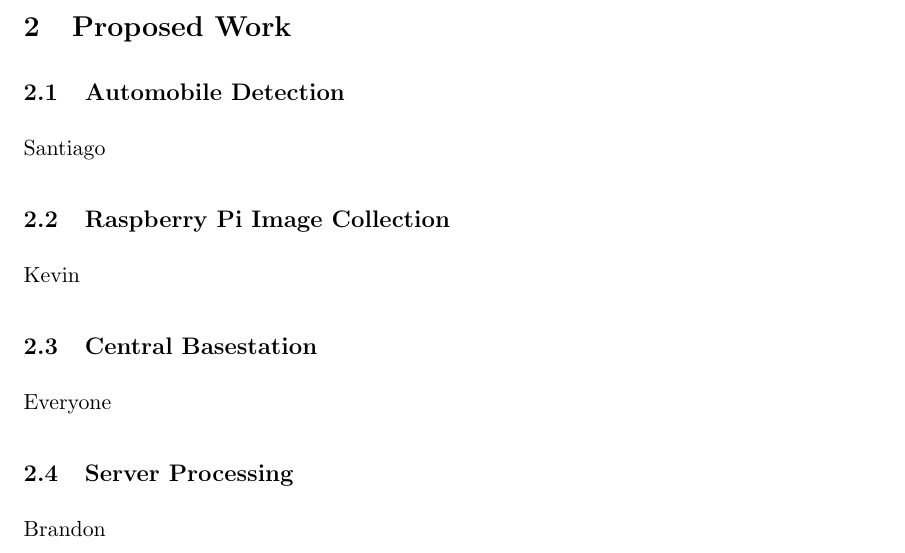
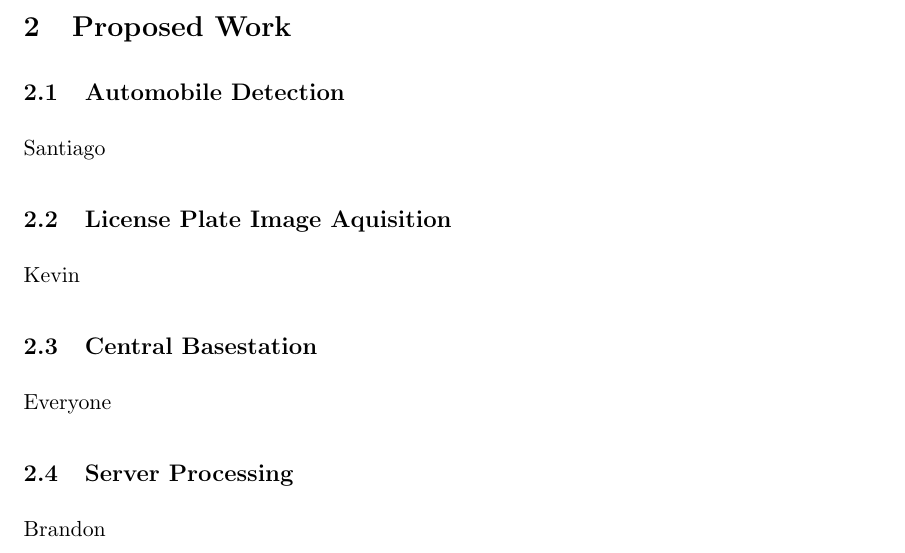
Before and after one commit to sgonzalez/wsn-parking-project, a LaTeX paper (proposal/proposal.tex): part of page 2 of 3, cut so that both start at the same text. Compiled offline with pdfLaTeX.

Commit message:
Small rename

```diff
--- a/proposal/proposal.tex
+++ b/proposal/proposal.tex
@@ -36,7 +36,7 @@
 \section{Proposed Work}
 \subsection{Automobile Detection}
 Santiago
-\subsection{Raspberry Pi Image Collection}
+\subsection{License Plate Image Aquisition}
 Kevin
 \subsection{Central Basestation}
 Everyone
```
Also changed, not shown: proposal/proposal.pdf, 3 other files.
